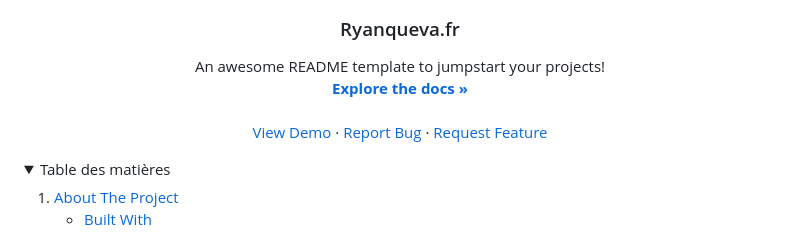
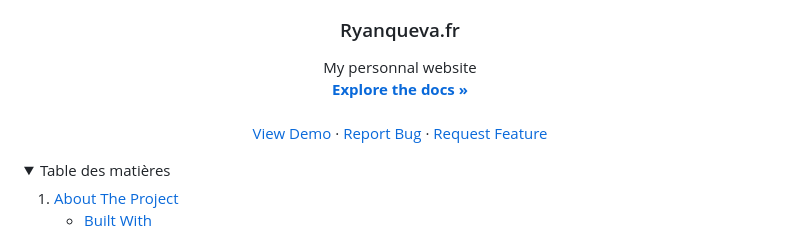
Before and after one commit to beloow/ryanqueva.fr, a Markdown page: README.md, the part around one of its changes. GitHub-like rendering; folded sections open.

```diff
--- a/README.md
+++ b/README.md
@@ -37,7 +37,7 @@
   <h3 align="center">Ryanqueva.fr</h3>
 
   <p align="center">
-    An awesome README template to jumpstart your projects!
+    My personnal website
     <br />
     <a href="https://github.com/othneildrew/Best-README-Template"><strong>Explore the docs »</strong></a>
     <br />
```
Also changed, not shown: other parts of README.md (+3 -3 lines).
